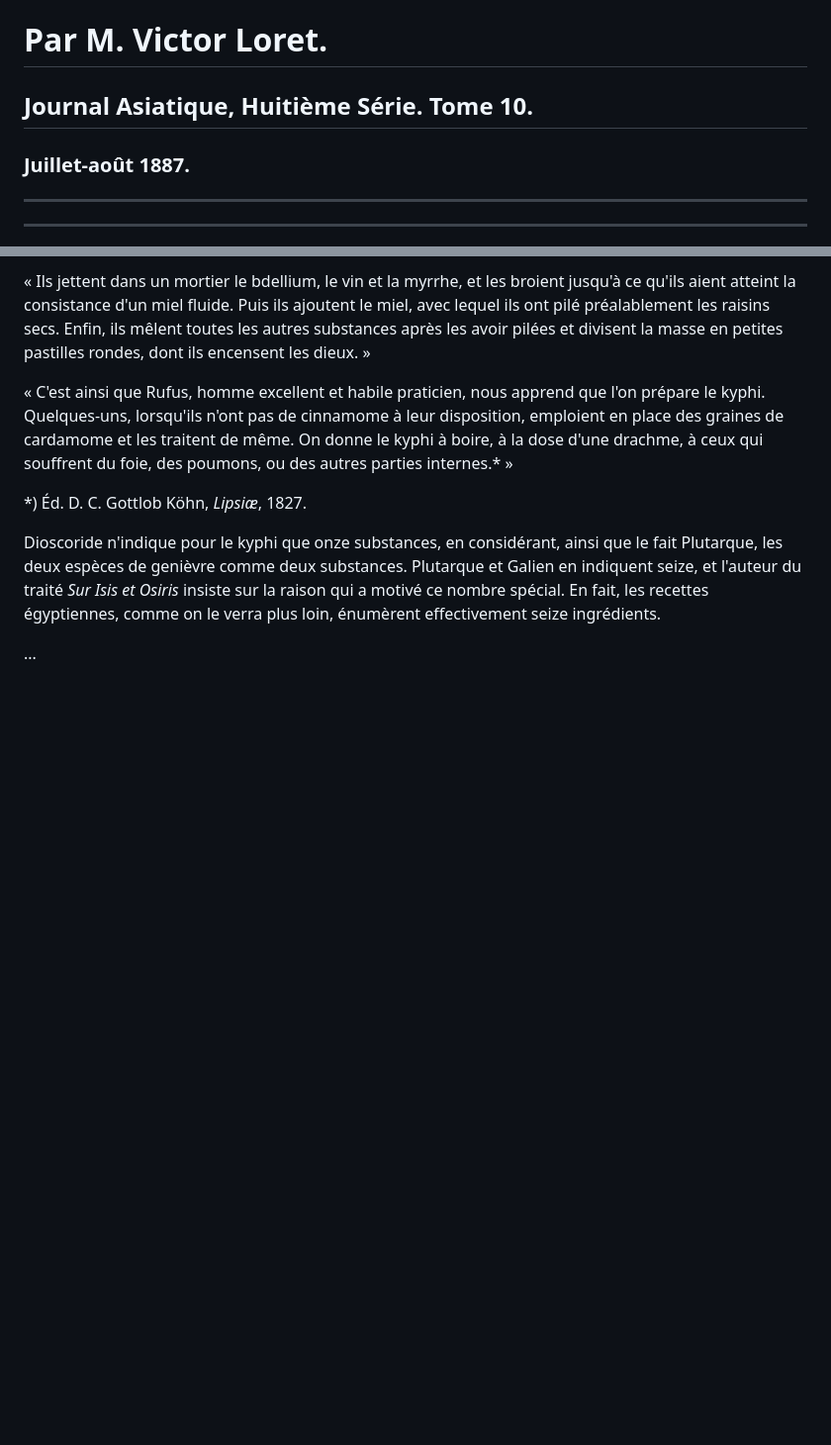
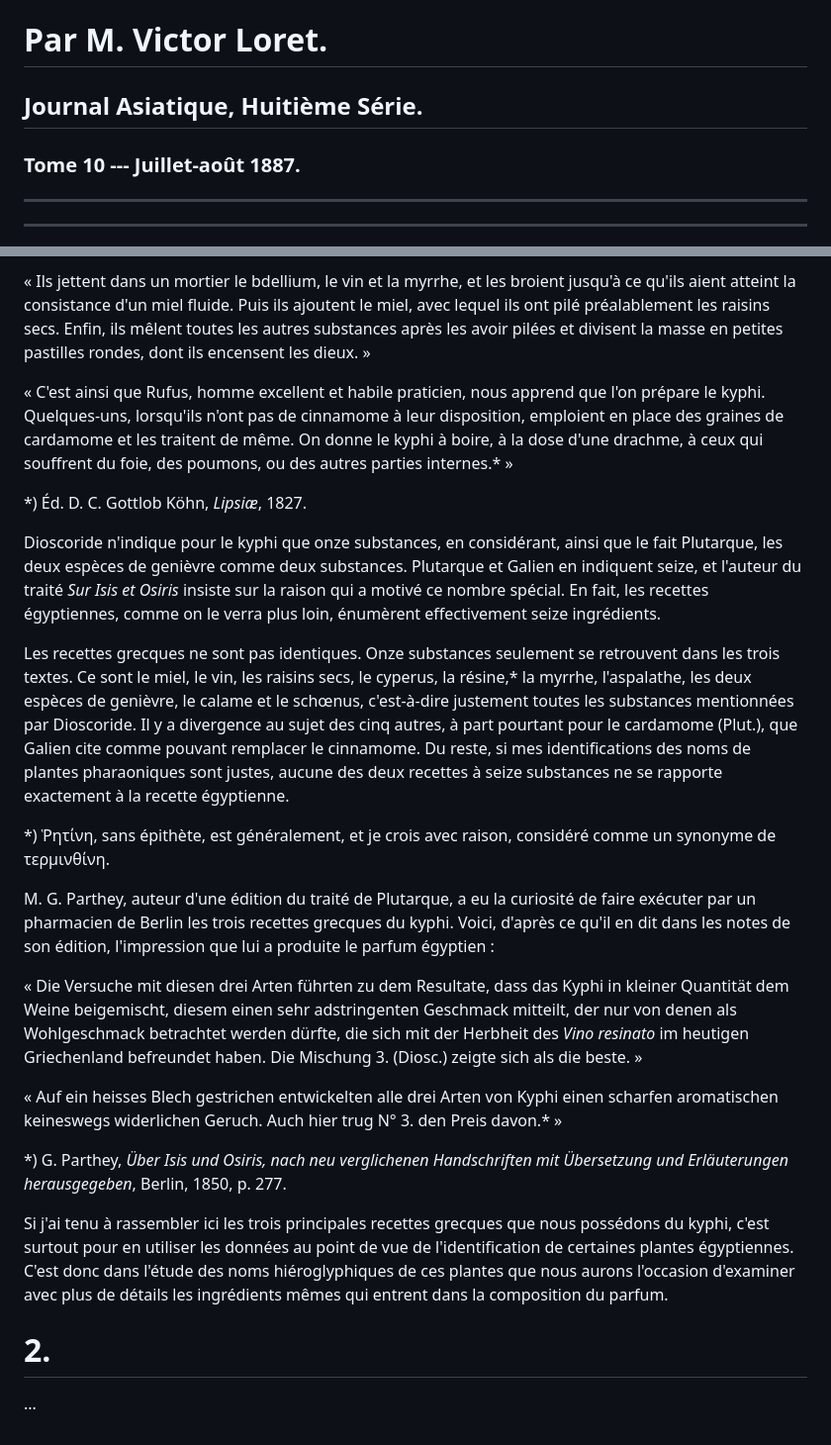
Before and after one commit to solaranamnesis/victor-loret, a Markdown page: le-kyphi/full-text-french.md, 2 parts joined by grey strips. Shown at 99% size. Rendered like a GitHub page; blank space fills up the shorter version.

```diff
--- a/le-kyphi/full-text-french.md
+++ b/le-kyphi/full-text-french.md
@@ -4,9 +4,9 @@
 
 # Par M. Victor Loret.
 
-## Journal Asiatique, Huitième Série. Tome 10.
+## Journal Asiatique, Huitième Série.
 
-###  Juillet-août 1887.
+### Tome 10 --- Juillet-août 1887.
 
 ---
 
@@ -58,4 +58,20 @@ Les recettes grecques nous ont été transmises par Dioscoride,* Plutarque* et G
 
 Dioscoride n'indique pour le kyphi que onze substances, en considérant, ainsi que le fait Plutarque, les deux espèces de genièvre comme deux substances. Plutarque et Galien en indiquent seize, et l'auteur du traité _Sur Isis et Osiris_ insiste sur la raison qui a motivé ce nombre spécial. En fait, les recettes égyptiennes, comme on le verra plus loin, énumèrent effectivement seize ingrédients.
 
+Les recettes grecques ne sont pas identiques. Onze substances seulement se retrouvent dans les trois textes. Ce sont le miel, le vin, les raisins secs, le cyperus, la résine,* la myrrhe, l'aspalathe, les deux espèces de genièvre, le calame et le schœnus, c'est-à-dire justement toutes les substances mentionnées par Dioscoride. Il y a divergence au sujet des cinq autres, à part pourtant pour le cardamome (Plut.), que Galien cite comme pouvant remplacer le cinnamome. Du reste, si mes identifications des noms de plantes pharaoniques sont justes, aucune des deux recettes à seize substances ne se rapporte exactement à la recette égyptienne.
+
+*) Ῥητίνη, sans épithète, est généralement, et je crois avec raison, considéré comme un synonyme de τερμινθίνη.
+
+M. G. Parthey, auteur d'une édition du traité de Plutarque, a eu la curiosité de faire exécuter par un pharmacien de Berlin les trois recettes grecques du kyphi. Voici, d'après ce qu'il en dit dans les notes de son édition, l'impression que lui a produite le parfum égyptien :
+
+« Die Versuche mit diesen drei Arten führten zu dem Resultate, dass das Kyphi in kleiner Quantität dem Weine beigemischt, diesem einen sehr adstringenten Geschmack mitteilt, der nur von denen als Wohlgeschmack betrachtet werden dürfte, die sich mit der Herbheit des _Vino resinato_ im heutigen Griechenland befreundet haben. Die Mischung 3. (Diosc.) zeigte sich als die beste. »
+
+« Auf ein heisses Blech gestrichen entwickelten alle drei Arten von Kyphi einen scharfen aromatischen keineswegs widerlichen Geruch. Auch hier trug N° 3. den Preis davon.* »
+
+*) G. Parthey, _Über Isis und Osiris, nach neu verglichenen Handschriften mit Übersetzung und Erläuterungen herausgegeben_, Berlin, 1850, p. 277.
+
+Si j'ai tenu à rassembler ici les trois principales recettes grecques que nous possédons du kyphi, c'est surtout pour en utiliser les données au point de vue de l'identification de certaines plantes égyptiennes. C'est donc dans l'étude des noms hiéroglyphiques de ces plantes que nous aurons l'occasion d'examiner avec plus de détails les ingrédients mêmes qui entrent dans la composition du parfum.
+
+# 2\.
+
 ...
```
Also changed, not shown: other parts of le-kyphi/full-text-french.md (+2 -2 lines).
